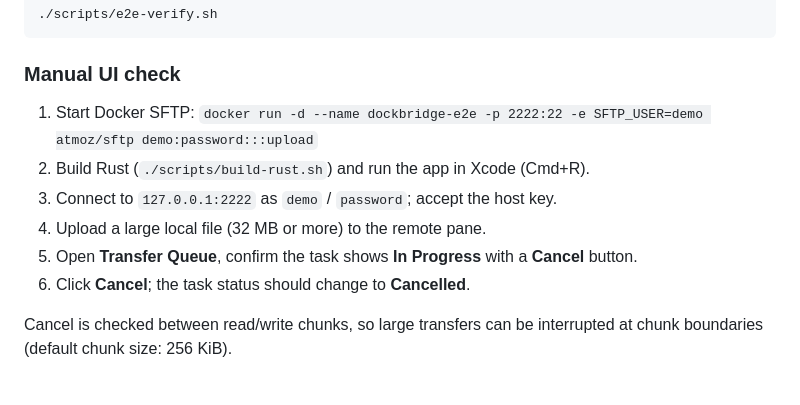
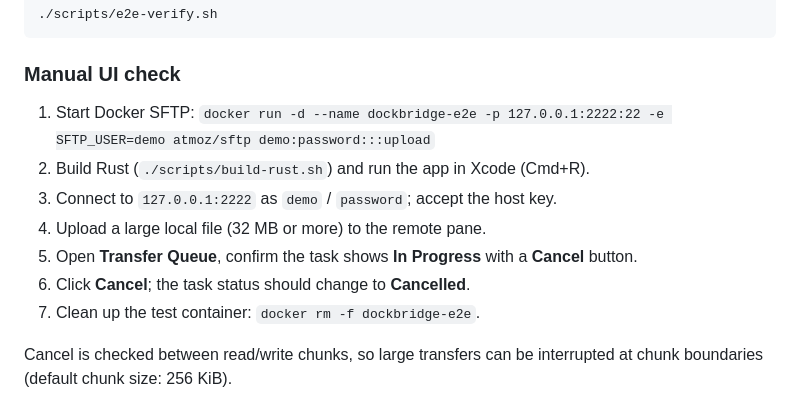
Before and after one commit to T3pp31/DockBridge, a Markdown page: apps/macos/README.md, the part around the change. Rendered like a GitHub page.

Commit message:
docs(readme): 手動検証の SFTP をループバックに限定する
弱い認証情報の露出と残留を防ぐ。

Fixes #646

```diff
--- a/apps/macos/README.md
+++ b/apps/macos/README.md
@@ -75,12 +75,13 @@ This is also included in the full E2E suite:
 
 ### Manual UI check
 
-1. Start Docker SFTP: `docker run -d --name dockbridge-e2e -p 2222:22 -e SFTP_USER=demo atmoz/sftp demo:password:::upload`
+1. Start Docker SFTP: `docker run -d --name dockbridge-e2e -p 127.0.0.1:2222:22 -e SFTP_USER=demo atmoz/sftp demo:password:::upload`
 2. Build Rust (`./scripts/build-rust.sh`) and run the app in Xcode (Cmd+R).
 3. Connect to `127.0.0.1:2222` as `demo` / `password`; accept the host key.
 4. Upload a large local file (32 MB or more) to the remote pane.
 5. Open **Transfer Queue**, confirm the task shows **In Progress** with a **Cancel** button.
 6. Click **Cancel**; the task status should change to **Cancelled**.
+7. Clean up the test container: `docker rm -f dockbridge-e2e`.
 
 Cancel is checked between read/write chunks, so large transfers can be interrupted at chunk boundaries (default chunk size: 256 KiB).
 
```
